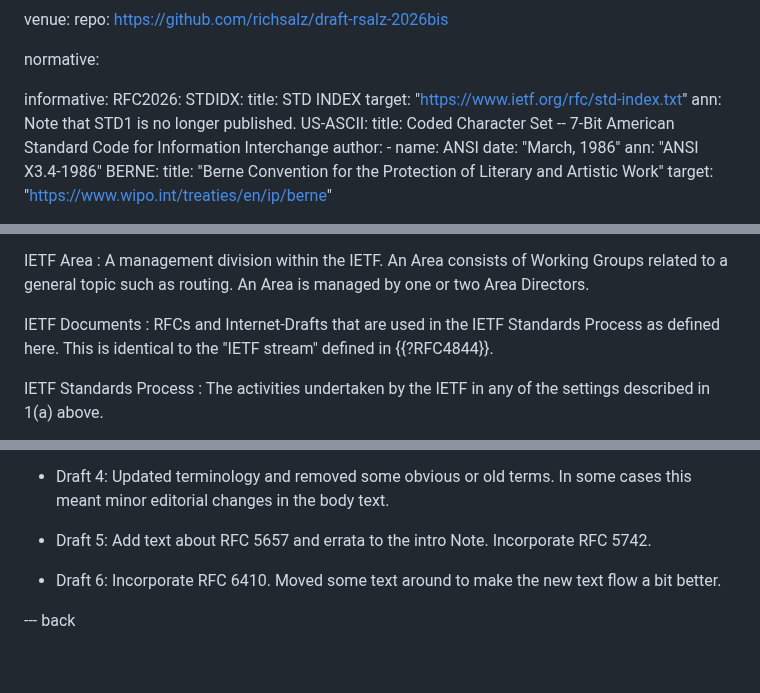
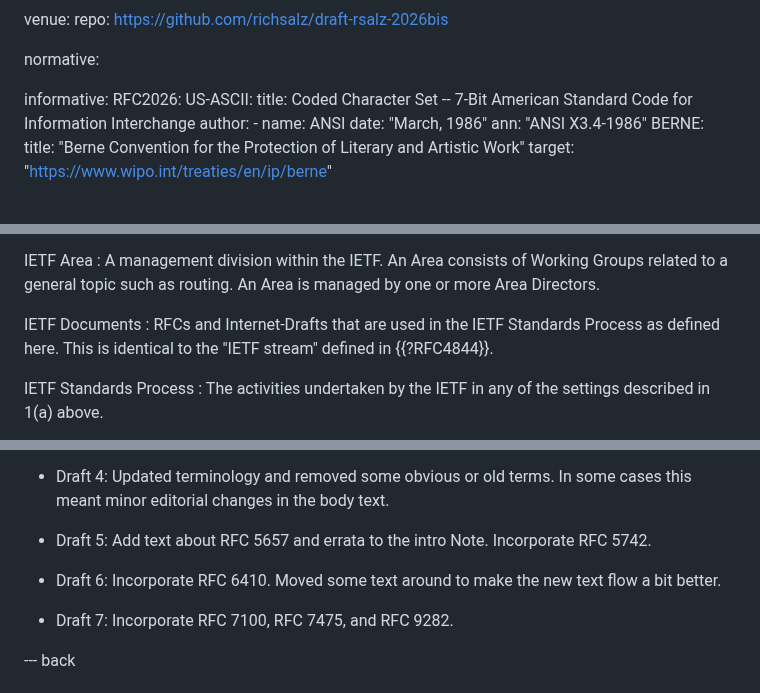
Before and after one commit to richsalz/draft-rsalz-2026bis, a Markdown page: draft-rsalz-2026bis.md, 3 parts joined by grey strips. Drawn GitHub-style; blank space fills up the shorter version.

```diff
--- a/draft-rsalz-2026bis.md
+++ b/draft-rsalz-2026bis.md
@@ -32,10 +32,6 @@ normative:
 
 informative:
     RFC2026:
-    STDIDX:
-      title: STD INDEX
-      target: "https://www.ietf.org/rfc/std-index.txt"
-      ann: Note that STD1 is no longer published.
     US-ASCII:
       title: Coded Character Set -- 7-Bit American Standard Code for Information Interchange
       author:
@@ -183,7 +179,7 @@ but solely to the extent of such participation.
 IETF Area
 : A management division within the IETF. An Area consists
 of Working Groups related to a general topic such as routing. An
-Area is managed by one or two Area Directors.
+Area is managed by one or more Area Directors.
 
 IETF Documents
 : RFCs and Internet-Drafts that are used in the IETF Standards Process as
@@ -1724,6 +1697,8 @@ RFC 5742.
 - Draft 6: Incorporate RFC 6410. Moved some text around to make the
 new text flow a bit better.
 
+- Draft 7: Incorporate RFC 7100, RFC 7475, and RFC 9282.
+
 --- back
 
 # Acknowledgments
```
Also changed, not shown: other parts of draft-rsalz-2026bis.md (+2 -25 lines).
